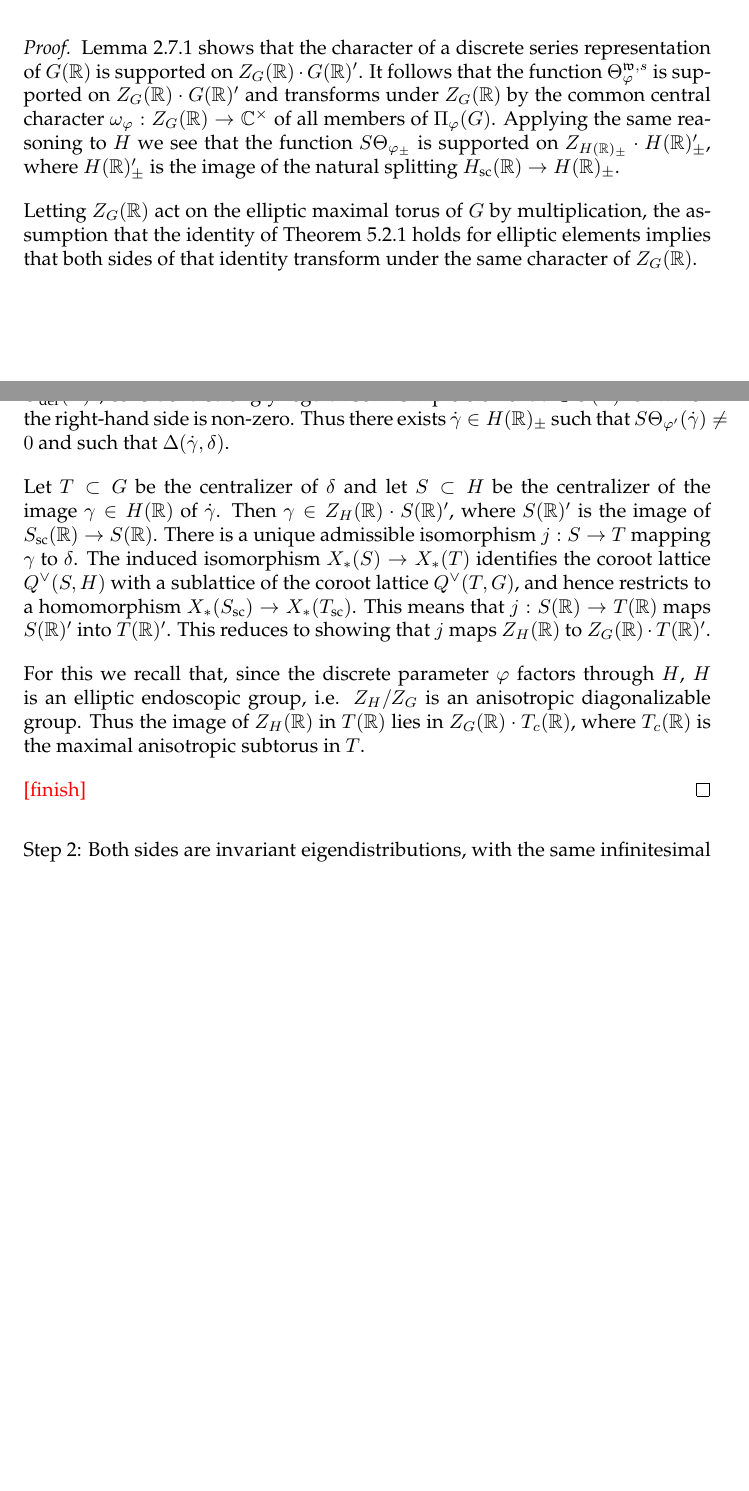
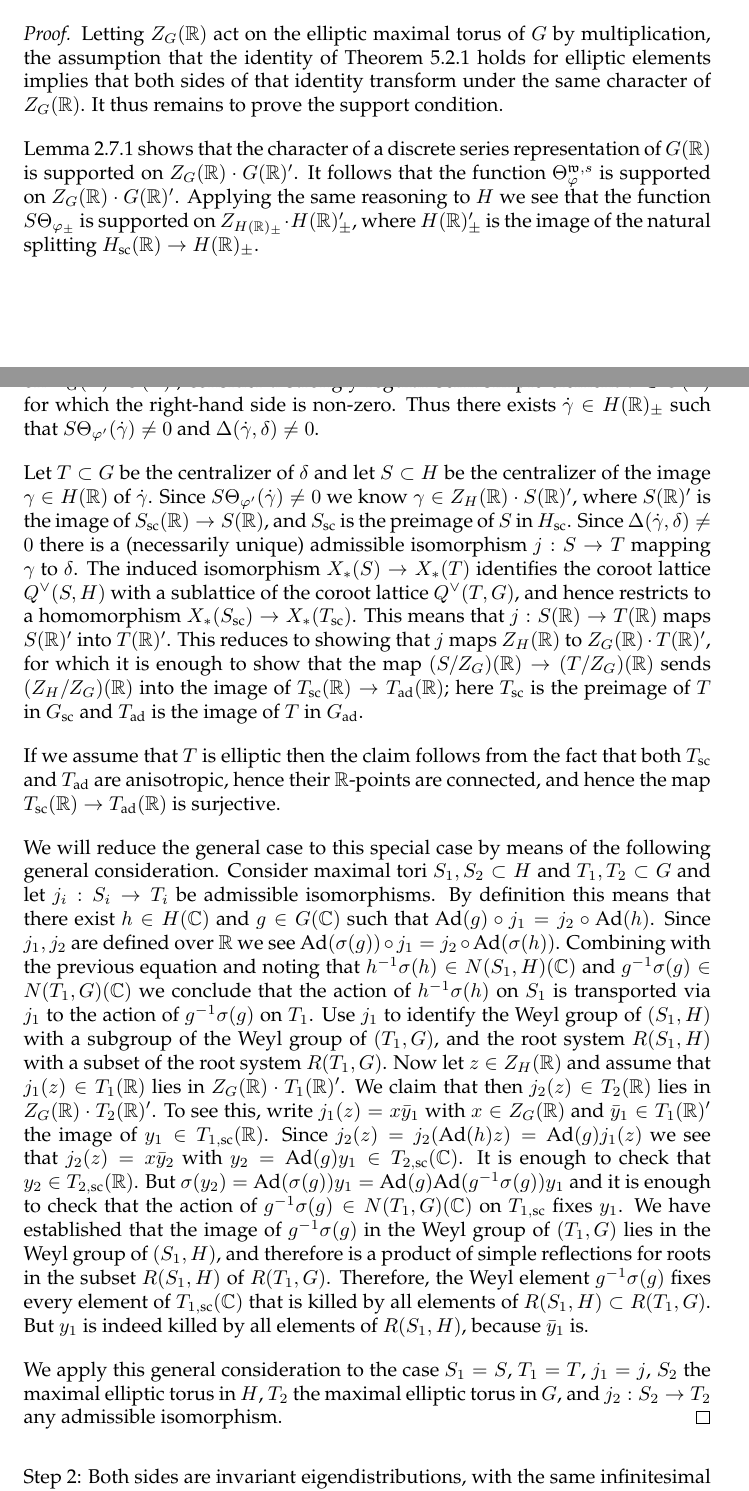
Before and after one commit to jeffreyadams/dpr, a LaTeX paper (dpr.tex): two parts of pages 37 and 38 of 47 before the commit and two parts of pages 37 and 38 of 48 after it, joined at a grey line, cut so that both start at the same text, the shorter picture padded with empty space. Compiled offline with pdfLaTeX.

Commit message:
Finished Step 1 of the proof of Lemma 5.2.3

```diff
--- a/dpr.tex
+++ b/dpr.tex
@@ -1103,17 +1103,21 @@ If Theorem \ref{thm:main2} holds for all elliptic $\delta$, then it holds for al
   \underline{Step 1:} Let $G(\R)'$ be the image of $G_\tx{sc}(\R) \to G(\R)$. Both sides are supported on $Z_G(\R) \cdot G(\R)'$, and transform by the same character of $Z_G(\R)$. It is thus enough to compare them after pulling back to $G_\tx{sc}(\R)$. This allows us to assume that $G$ is semi-simple and simply connected.
 
   \begin{proof}
-		Lemma \ref{lem:charsupp} shows that the character of a discrete series representation of $G(\R)$ is supported on $Z_G(\R) \cdot G(\R)'$. It follows that the function $\Theta_\varphi^{\mf{w},s}$ is supported on $Z_G(\R) \cdot G(\R)'$ and transforms under $Z_G(\R)$ by the common central character $\omega_\varphi : Z_G(\R) \to \C^\times$ of all members of $\Pi_\varphi(G)$. Applying the same reasoning to $H$ we see that the function $S\Theta_{\varphi_\pm}$ is supported on $Z_{H(\R)_\pm} \cdot H(\R)_\pm'$, where $H(\R)_\pm'$ is the image of the natural splitting $H_\tx{sc}(\R) \to H(\R)_\pm$.
+	Letting $Z_G(\R)$ act on the elliptic maximal torus of $G$ by multiplication, the assumption that the identity of Theorem \ref{thm:main2} holds for elliptic elements implies that both sides of that identity transform under the same character of $Z_G(\R)$. It thus remains to prove the support condition.
 
-	Letting $Z_G(\R)$ act on the elliptic maximal torus of $G$ by multiplication, the assumption that the identity of Theorem \ref{thm:main2} holds for elliptic elements implies that both sides of that identity transform under the same character of $Z_G(\R)$.
+	Lemma \ref{lem:charsupp} shows that the character of a discrete series representation of $G(\R)$ is supported on $Z_G(\R) \cdot G(\R)'$. It follows that the function $\Theta_\varphi^{\mf{w},s}$ is supported on $Z_G(\R) \cdot G(\R)'$. Applying the same reasoning to $H$ we see that the function $S\Theta_{\varphi_\pm}$ is supported on $Z_{H(\R)_\pm} \cdot H(\R)_\pm'$, where $H(\R)_\pm'$ is the image of the natural splitting $H_\tx{sc}(\R) \to H(\R)_\pm$.
 
-	To show that the right hand side of that identity is supported on $Z_G(\R) \cdot G_\tx{der}(\R)^0$, consider a strongly regular semi-simple element $\delta \in G(\R)$ for which the right-hand side is non-zero. Thus there exists $\dot\gamma \in H(\R)_\pm$ such that $S\Theta_{\varphi'}(\dot\gamma) \neq 0$ and such that $\Delta(\dot\gamma,\delta)$.
 
-	Let $T \subset G$ be the centralizer of $\delta$ and let $S \subset H$ be the centralizer of the image $\gamma \in H(\R)$ of $\dot\gamma$. Then $\gamma \in Z_H(\R) \cdot S(\R)'$, where $S(\R)'$ is the image of $S_\tx{sc}(\R) \to S(\R)$. There is a unique admissible isomorphism $j : S \to T$ mapping $\gamma$ to $\delta$. The induced isomorphism $X_*(S) \to X_*(T)$ identifies the coroot lattice $Q^\vee(S,H)$ with a sublattice of the coroot lattice $Q^\vee(T,G)$, and hence restricts to a homomorphism $X_*(S_\tx{sc}) \to X_*(T_\tx{sc})$. This means that $j : S(\R) \to T(\R)$ maps $S(\R)'$ into $T(\R)'$. This reduces to showing that $j$ maps $Z_H(\R)$ to $Z_G(\R) \cdot T(\R)'$.
 
-	For this we recall that, since the discrete parameter $\varphi$ factors through $H$, $H$ is an elliptic endoscopic group, i.e. $Z_H/Z_G$ is an anisotropic diagonalizable group. Thus the image of $Z_H(\R)$ in $T(\R)$ lies in $Z_G(\R) \cdot T_c(\R)$, where $T_c(\R)$ is the maximal anisotropic subtorus in $T$.
+	To show that the right hand side of the identity of Theorem \ref{thm:main2} is supported on $Z_G(\R) \cdot G(\R)'$, consider a strongly regular semi-simple element $\delta \in G(\R)$ for which the right-hand side is non-zero. Thus there exists $\dot\gamma \in H(\R)_\pm$ such that $S\Theta_{\varphi'}(\dot\gamma) \neq 0$ and $\Delta(\dot\gamma,\delta)\neq 0$.
 
-	\warn{finish}
+	Let $T \subset G$ be the centralizer of $\delta$ and let $S \subset H$ be the centralizer of the image $\gamma \in H(\R)$ of $\dot\gamma$. Since $S\Theta_{\varphi'}(\dot\gamma) \neq 0$ we know $\gamma \in Z_H(\R) \cdot S(\R)'$, where $S(\R)'$ is the image of $S_\tx{sc}(\R) \to S(\R)$, and $S_\tx{sc}$ is the preimage of $S$ in $H_\tx{sc}$. Since $\Delta(\dot\gamma,\delta)\neq 0$ there is a (necessarily unique) admissible isomorphism $j : S \to T$ mapping $\gamma$ to $\delta$. The induced isomorphism $X_*(S) \to X_*(T)$ identifies the coroot lattice $Q^\vee(S,H)$ with a sublattice of the coroot lattice $Q^\vee(T,G)$, and hence restricts to a homomorphism $X_*(S_\tx{sc}) \to X_*(T_\tx{sc})$. This means that $j : S(\R) \to T(\R)$ maps $S(\R)'$ into $T(\R)'$. This reduces to showing that $j$ maps $Z_H(\R)$ to $Z_G(\R) \cdot T(\R)'$, for which it is enough to show that the map $(S/Z_G)(\R) \to (T/Z_G)(\R)$ sends $(Z_H/Z_G)(\R)$ into the image of $T_\tx{sc}(\R) \to T_\tx{ad}(\R)$; here $T_\tx{sc}$ is the preimage of $T$ in $G_\tx{sc}$ and $T_\tx{ad}$ is the image of $T$ in $G_\tx{ad}$.
+
+	If we assume that $T$ is elliptic then the claim follows from the fact that both $T_\tx{sc}$ and $T_\tx{ad}$ are anisotropic, hence their $\R$-points are connected, and hence the map $T_\tx{sc}(\R) \to T_\tx{ad}(\R)$ is surjective.
+
+	We will reduce the general case to this special case by means of the following general consideration. Consider maximal tori $S_1,S_2 \subset H$ and $T_1,T_2 \subset G$ and let $j_i : S_i \to T_i$ be admissible isomorphisms. By definition this means that there exist $h \in H(\C)$ and $g \in G(\C)$ such that $\tx{Ad}(g)\circ j_1=j_2 \circ \tx{Ad}(h)$. Since $j_1,j_2$ are defined over $\R$ we see $\tx{Ad}(\sigma(g))\circ j_1=j_2 \circ \tx{Ad}(\sigma(h))$. Combining with the previous equation and noting that $h^{-1}\sigma(h) \in N(S_1,H)(\C)$ and $g^{-1}\sigma(g) \in N(T_1,G)(\C)$ we conclude that the action of $h^{-1}\sigma(h)$ on $S_1$ is transported via $j_1$ to the action of $g^{-1}\sigma(g)$ on $T_1$. Use $j_1$ to identify the Weyl group of $(S_1,H)$ with a subgroup of the Weyl group of $(T_1,G)$, and the root system $R(S_1,H)$ with a subset of the root system $R(T_1,G)$. Now let $z \in Z_H(\R)$ and assume that $j_1(z) \in T_1(\R)$ lies in $Z_G(\R)\cdot T_1(\R)'$. We claim that then $j_2(z) \in T_2(\R)$ lies in $Z_G(\R)\cdot T_2(\R)'$. To see this, write $j_1(z)=x\bar y_1$ with $x \in Z_G(\R)$ and $\bar y_1 \in T_1(\R)'$ the image of $y_1 \in T_{1,\tx{sc}}(\R)$. Since $j_2(z)=j_2(\tx{Ad}(h)z)=\tx{Ad}(g)j_1(z)$ we see that $j_2(z)=x\bar y_2$ with $y_2 = \tx{Ad}(g)y_1 \in T_{2,\tx{sc}}(\C)$. It is enough to check that $y_2 \in T_{2,\tx{sc}}(\R)$. But $\sigma(y_2)=\tx{Ad}(\sigma(g))y_1=\tx{Ad}(g)\tx{Ad}(g^{-1}\sigma(g))y_1$ and it is enough to check that the action of $g^{-1}\sigma(g) \in N(T_1,G)(\C)$ on $T_{1,\tx{sc}}$ fixes $y_1$. We have established that the image of $g^{-1}\sigma(g)$ in the Weyl group of $(T_1,G)$ lies in the Weyl group of $(S_1,H)$, and therefore is a product of simple reflections for roots in the subset $R(S_1,H)$ of $R(T_1,G)$. Therefore, the Weyl element $g^{-1}\sigma(g)$ fixes every element of $T_{1,\tx{sc}}(\C)$ that is killed by all elements of $R(S_1,H) \subset R(T_1,G)$. But $y_1$ is indeed killed by all elements of $R(S_1,H)$, because $\bar y_1$ is.
+
+	We apply this general consideration to the case $S_1=S$, $T_1=T$, $j_1=j$, $S_2$ the maximal elliptic torus in $H$, $T_2$ the maximal elliptic torus in $G$, and $j_2 : S_2 \to T_2$ any admissible isomorphism.
   \end{proof}
 
 	\underline{Step 2}: Both sides are invariant eigendistributions, with the same infinitesimal character, whose values on the regular set are bounded.
```
Also changed, not shown: dpr.pdf.
